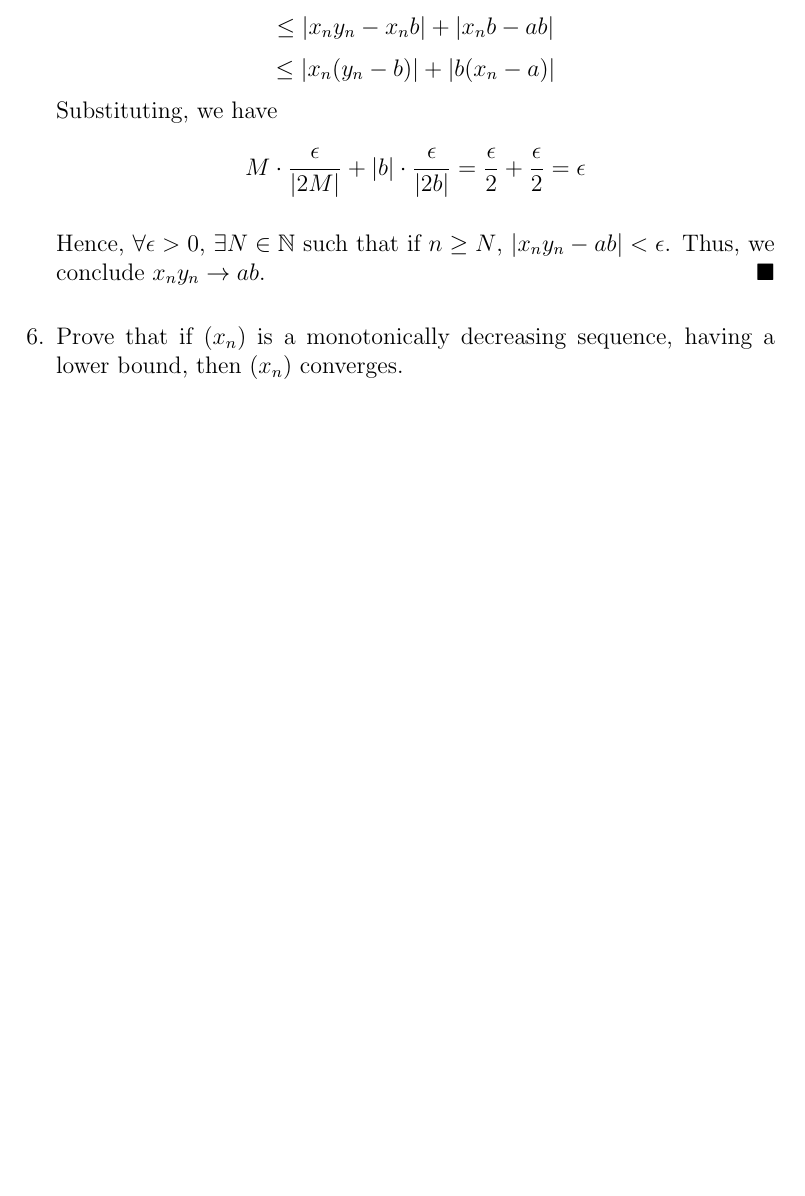
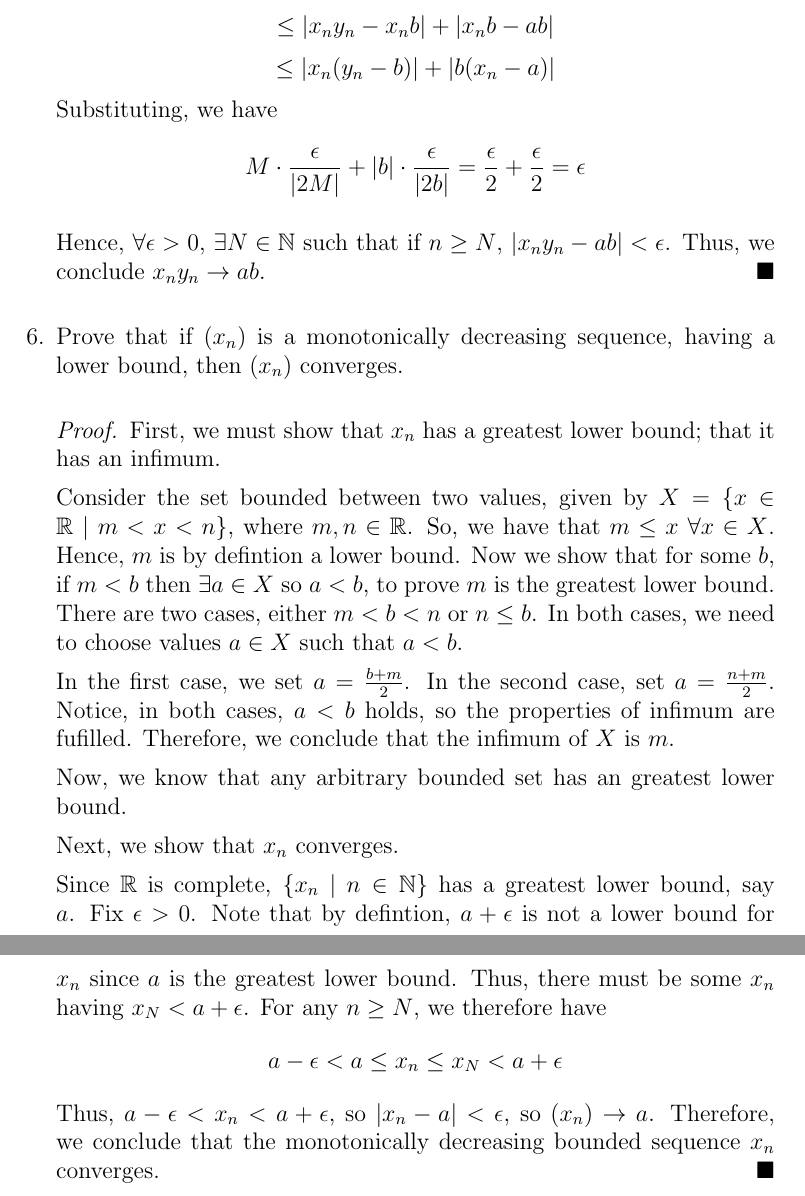
Before and after one commit to cbroms/21127, a LaTeX problem sheet (HW11/127Homework11.tex): part of page 2 of 2 before the commit and two parts of pages 4 and 5 of 5 after it, the two joined at a grey line, cut so that both start at the same text, the shorter picture padded with empty space. The pictures show the PDF file HW11/127Homework11.pdf that the author committed with the source.

Commit message:
finished hw11

```diff
--- a/HW11/127Homework11.tex
+++ b/HW11/127Homework11.tex
@@ -56,3 +56,4 @@ Complete the following problems. Fully justify each response.
 
 \item Let $(X, 0, 1, +, \cdot)$ be a field, where $X$ is a finite set. Prove that there is no ordering $\leq$ on $X$ under which $X$ is an ordered field.
 
+\begin{proof}
@@ -59,3 +63,11 @@ Complete the following problems. Fully justify each response.
+\end{proof}
+
 \item Let $(X, 0, 1, +, \cdot, \leq)$ be an ordered field. Prove each of the following basic ordered field properties, from axioms.
 \begin{enumerate}
 \item For all $x\in X$, $x^2>0$.
+\begin{proof}
+There are two cases, $x>0$ or $x<0$.
+
+Case 1: $x>0$. So,
+$$x >0$$
+$$x \cdot x > x \cdot 0$$
@@ -100,6 +142,22 @@ Thus, we conclude $x_ny_n\to ab$.
 
 \item Prove that if $(x_n)$ is a monotonically decreasing sequence, having a lower bound, then $(x_n)$ converges.
 
+\begin{proof}
+First, we must show that $x_n$ has a greatest lower bound; that it has an infimum.
+
+Consider the set bounded between two values, given by $X = \{x\in \R\ |\ m < x < n\}$, where $m, n \in \R$. So, we have that $m \leq x\ \forall x \in X$. Hence, $m$ is by defintion a lower bound. Now we show that for some $b$, if $m < b$ then $\exists a \in X$ so $a < b$, to prove $m$ is the greatest lower bound. There are two cases, either $m < b < n$ or $n \leq b$. In both cases, we need to choose values $a \in X$ such that $a <b$.
+
+In the first case, we set $a = \frac{b+m}{2}$. In the second case, set $a = \frac{n+m}{2}$.
+Notice, in both cases, $a <b$ holds, so the properties of infimum are fufilled. Therefore, we conclude that the infimum of $X$ is $m$.
+
+Now, we know that any arbitrary bounded set has an greatest lower bound.
+
+Next, we show that $x_n$ converges.
+
+Since $\R$ is complete, $\{x_n\ |\ n \in \N\}$ has a greatest lower bound, say $a$. Fix $\epsilon > 0$. Note that by defintion, $a + \epsilon$ is not a lower bound for $x_n$ since $a$ is the greatest lower bound. Thus, there must be some $x_n$ having $x_N < a + \epsilon$. For any $n \geq N$, we therefore have
+$$a - \epsilon < a \leq x_n \leq x_N < a + \epsilon$$
+Thus, $a-\epsilon < x_n < a + \epsilon$, so $|x_n - a| < \epsilon$, so $(x_n) \to a$. Therefore, we conclude that the monotonically decreasing bounded sequence $x_n$ converges.
+\end{proof}
 
 \end{enumerate}
 \end{document}
```
Also changed, not shown: HW11/127Homework11.pdf, HW11/127Homework11.tex (33 more changed lines).
